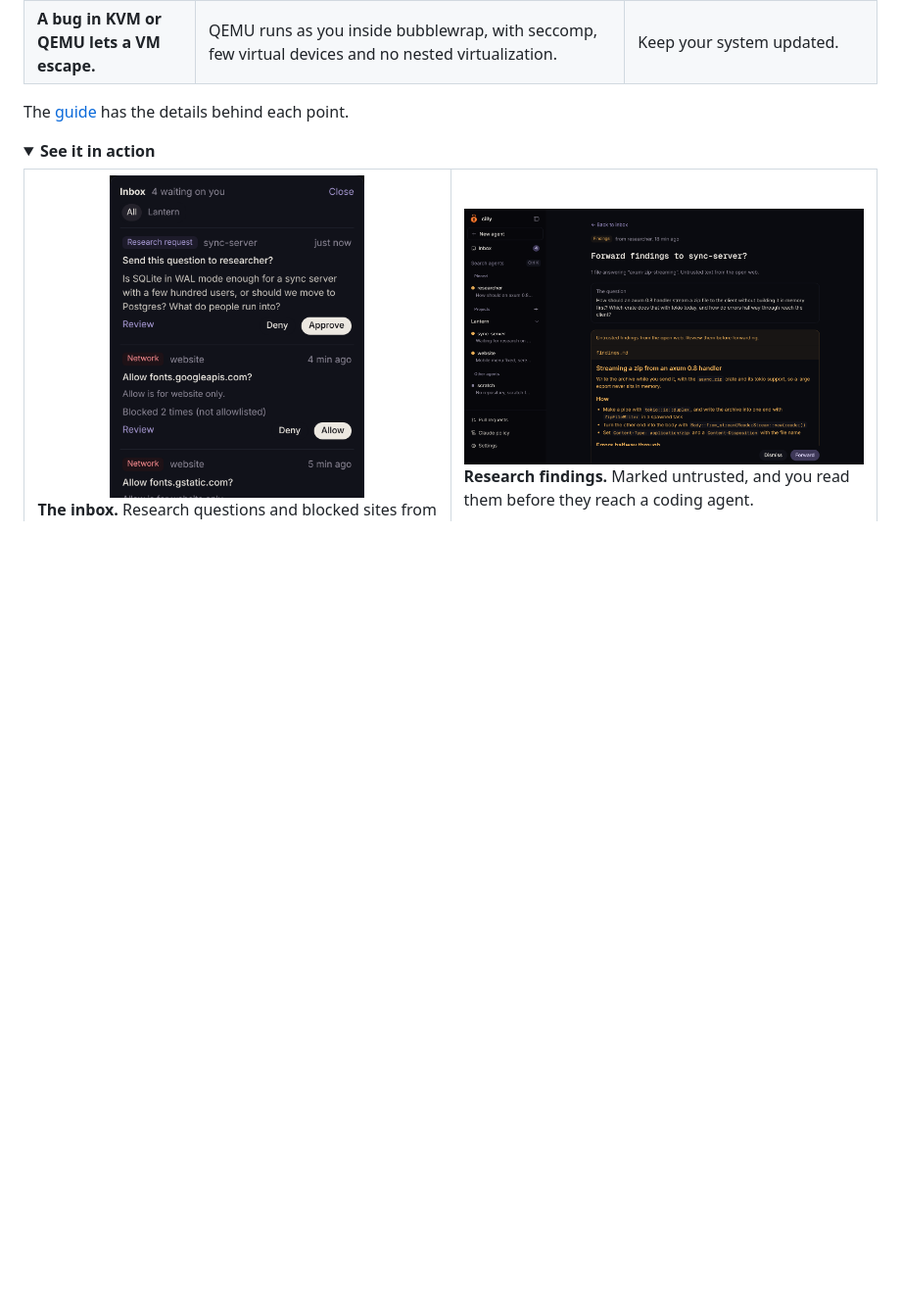
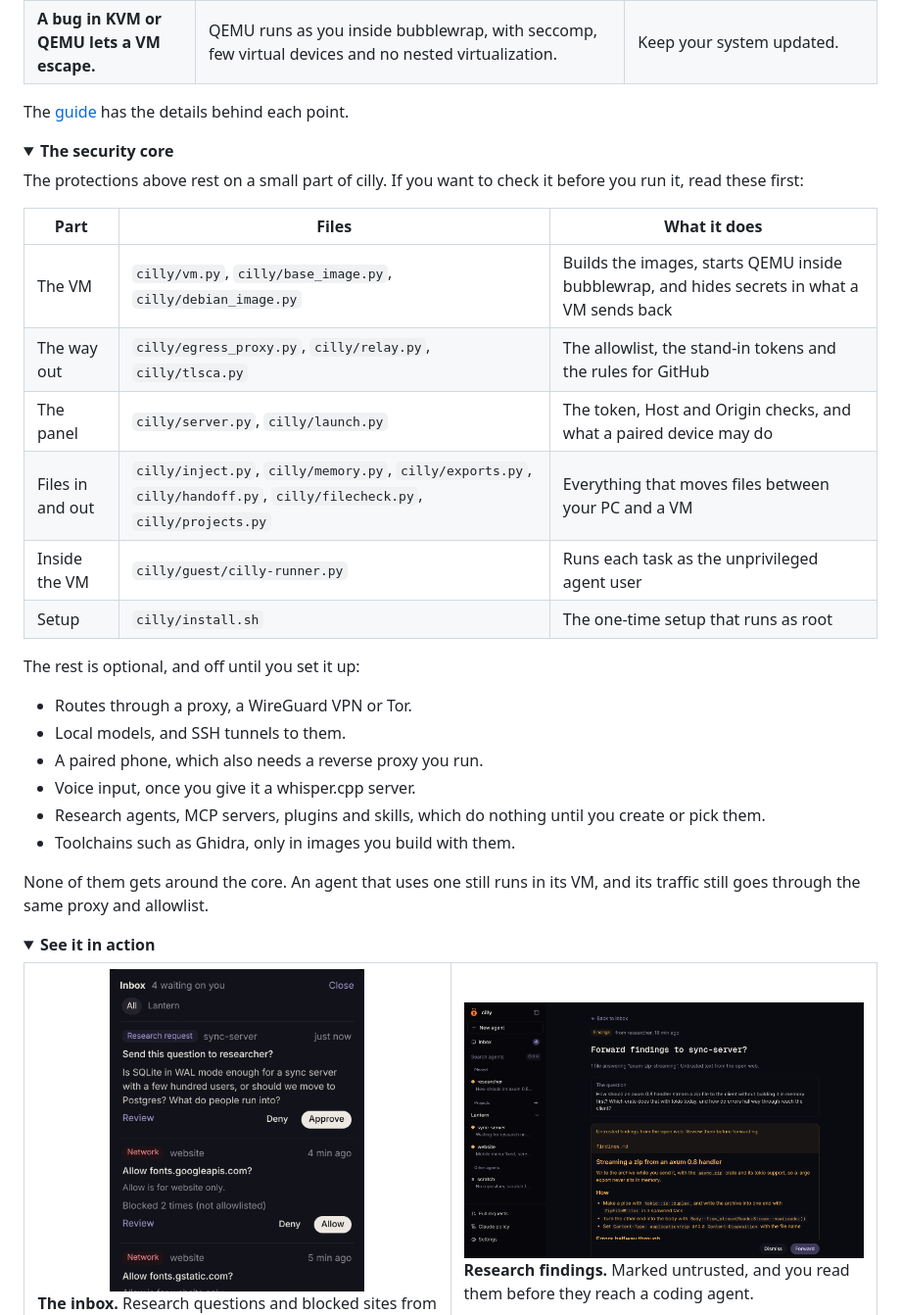
Before and after one commit to cillybox/cilly, a Markdown page: README.md, the part around the change. Shown at 98% size. Drawn GitHub-style; folded sections open; blank space fills up the shorter version.

Commit message:
Name the security core in the README
Which files the protections rest on, so someone checking cilly knows where to start, and which features are optional and off until you set them up.

```diff
--- a/README.md
+++ b/README.md
@@ -93,6 +93,33 @@ This is the short threat model. The design starts from the idea that an agent ma
 | **A bug in KVM or QEMU lets a VM escape.** | QEMU runs as you inside bubblewrap, with seccomp, few virtual devices and no nested virtualization. | Keep your system updated. |
 
 The [guide](docs/guide.md) has the details behind each point.
+
+</details>
+
+<details>
+<summary><b>The security core</b></summary>
+
+The protections above rest on a small part of cilly. If you want to check it before you run it, read these first:
+
+| Part | Files | What it does |
+|---|---|---|
+| The VM | `cilly/vm.py`, `cilly/base_image.py`, `cilly/debian_image.py` | Builds the images, starts QEMU inside bubblewrap, and hides secrets in what a VM sends back |
+| The way out | `cilly/egress_proxy.py`, `cilly/relay.py`, `cilly/tlsca.py` | The allowlist, the stand-in tokens and the rules for GitHub |
+| The panel | `cilly/server.py`, `cilly/launch.py` | The token, Host and Origin checks, and what a paired device may do |
+| Files in and out | `cilly/inject.py`, `cilly/memory.py`, `cilly/exports.py`, `cilly/handoff.py`, `cilly/filecheck.py`, `cilly/projects.py` | Everything that moves files between your PC and a VM |
+| Inside the VM | `cilly/guest/cilly-runner.py` | Runs each task as the unprivileged agent user |
+| Setup | `cilly/install.sh` | The one-time setup that runs as root |
+
+The rest is optional, and off until you set it up:
+
+- Routes through a proxy, a WireGuard VPN or Tor.
+- Local models, and SSH tunnels to them.
+- A paired phone, which also needs a reverse proxy you run.
+- Voice input, once you give it a whisper.cpp server.
+- Research agents, MCP servers, plugins and skills, which do nothing until you create or pick them.
+- Toolchains such as Ghidra, only in images you build with them.
+
+None of them gets around the core. An agent that uses one still runs in its VM, and its traffic still goes through the same proxy and allowlist.
 
 </details>
 
```
